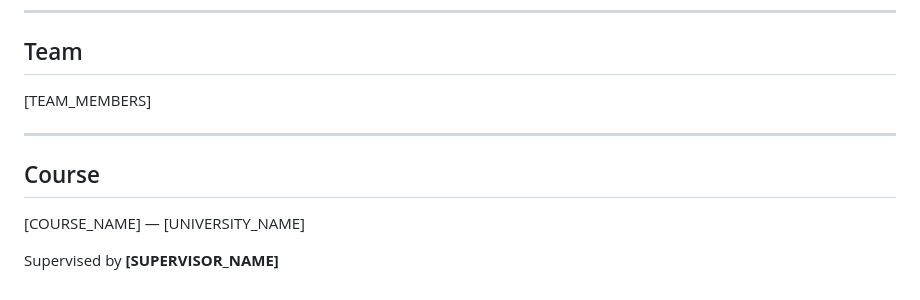
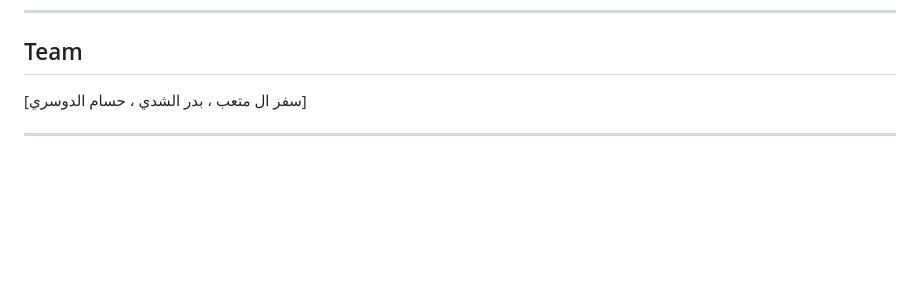
Before and after one commit to lcm514/city-event-app-mvp, a Markdown page: README.md, the part around the change. GitHub-like rendering; blank space fills up the shorter version.

Commit message:
Update README information

```diff
--- a/README.md
+++ b/README.md
@@ -147,12 +147,6 @@ These would be addressed in subsequent iterations as outlined in the team's proj
 
 ## Team
 
-[TEAM_MEMBERS]
+[سفر ال متعب ، بدر الشدي ، حسام الدوسري]
 
 ---
-
-## Course
-
-[COURSE_NAME] — [UNIVERSITY_NAME]
-
-Supervised by **[SUPERVISOR_NAME]**
```
